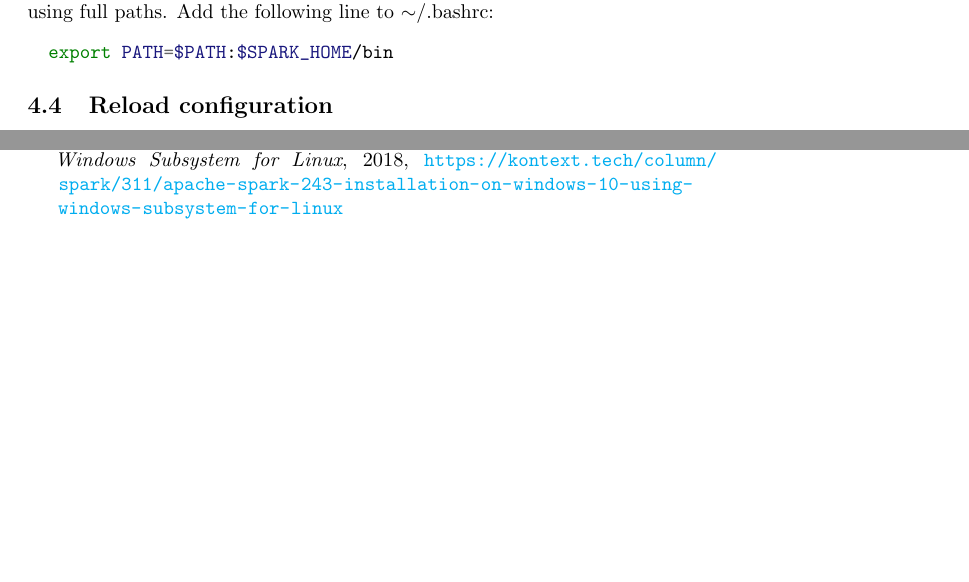
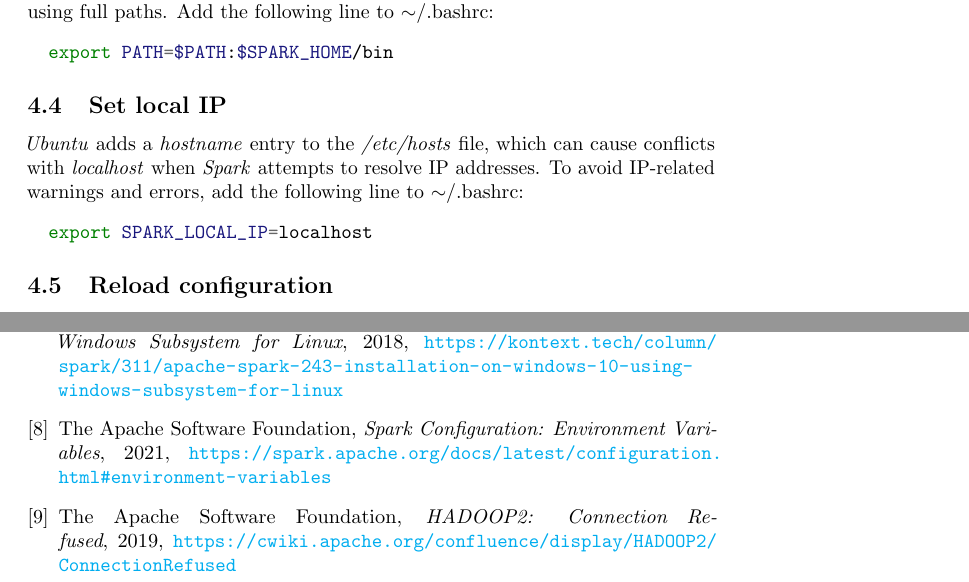
Before and after one commit to tartagli0/spark-wsl, a LaTeX paper (spark_wsl_environment.tex): two parts of pages 15 and 20 of 20, joined at a grey line, cut so that both start at the same text, the shorter picture padded with empty space. Compiled offline with pdfLaTeX.

Commit message:
Add SPARK_LOCAL_IP section

```diff
--- a/spark_wsl_environment.tex
+++ b/spark_wsl_environment.tex
@@ -602,6 +603,14 @@
   export PATH=$PATH:$SPARK_HOME/bin
   \end{minted}
 
+  \subsection{Set local IP}
+  \emph{Ubuntu} adds a \emph{hostname} entry to the \emph{/etc/hosts} file, which can cause
+  conflicts with \emph{localhost} when \emph{Spark} attempts to resolve IP addresses. To avoid
+  IP-related warnings and errors, add the following line to $\sim$/.bashrc:
+  \begin{minted}{bash}
+  export SPARK_LOCAL_IP=localhost
+  \end{minted}
+
   \subsection{Reload configuration}
   Reload the new \emph{Bash} shell configuration:
   \begin{minted}{bash}
@@ -811,6 +820,18 @@
   \url{
     https://kontext.tech/column/spark/311/apache-spark-243-installation-on-windows-10-using-
     windows-subsystem-for-linux}
+
+  \bibitem{spark-env-var}
+  The Apache Software Foundation,
+  \textit{Spark Configuration: Environment Variables},
+  2021,
+  \url{https://spark.apache.org/docs/latest/configuration.html#environment-variables}
+
+  \bibitem{connect-refused}
+  The Apache Software Foundation,
+  \textit{HADOOP2: Connection Refused},
+  2019,
+  \url{https://cwiki.apache.org/confluence/display/HADOOP2/ConnectionRefused}
 \end{thebibliography}
 
 \end{document}
```
Also changed, not shown: spark_wsl_environment.tex (1 more changed lines). Lines whose indentation alone changed are shown as unchanged.
